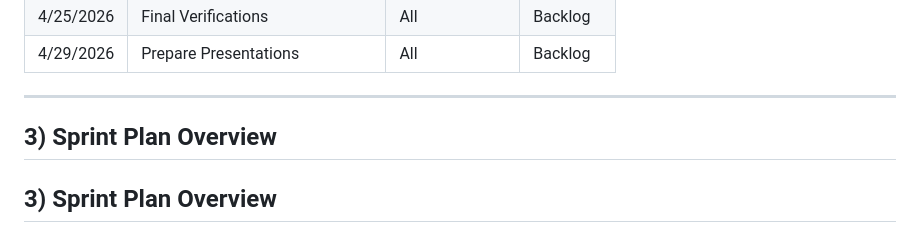
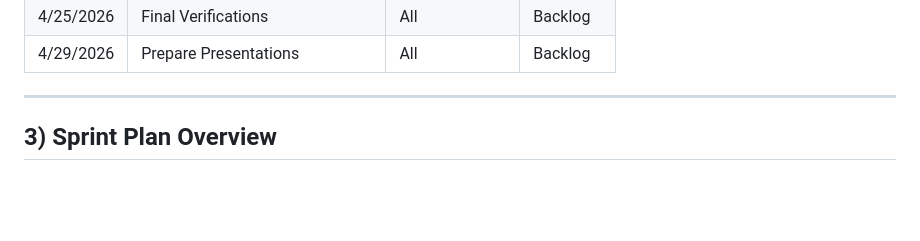
Before and after one commit to RideMatch-SeniorDesign/ridematch, a Markdown page: docs/01_SEMESTER_TRACKER.md, the part around the change. GitHub-like rendering; blank space fills up the shorter version.

Commit message:
Update semester tracker documentation format

```diff
--- a/docs/01_SEMESTER_TRACKER.md
+++ b/docs/01_SEMESTER_TRACKER.md
@@ -53,8 +53,6 @@
 
 
 ---
-
-## 3) Sprint Plan Overview
 
 ## 3) Sprint Plan Overview
 
```
